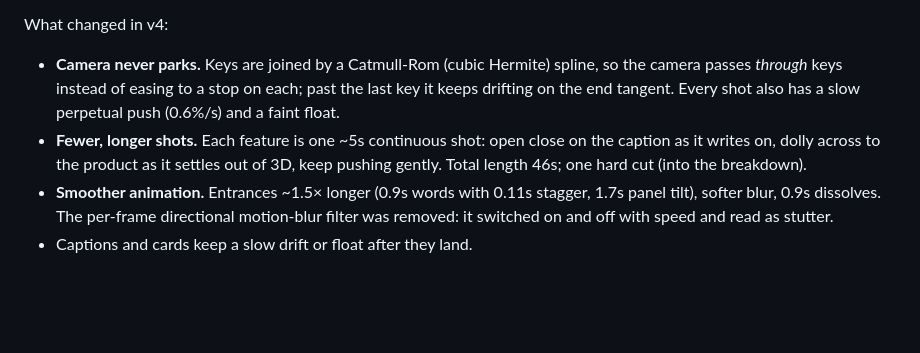
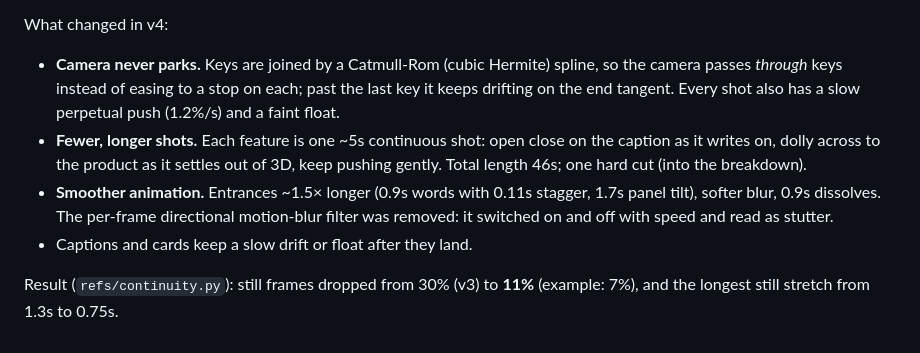
Before and after one commit to detailedbynate/saas, a Markdown page: refs/NOTES.md, the part around the change. Rendered like a GitHub page; blank space fills up the shorter version.

Commit message:
Render v4 (46s, 60fps)
Co-Authored-By: Claude Opus 5.5 <noreply@anthropic.com>
Claude-Session: https://claude.ai/code/session_01Uei2k1D9gQ9BXmhU2XMPNP

```diff
--- a/refs/NOTES.md
+++ b/refs/NOTES.md
@@ -73,7 +73,7 @@ continuously across UI, with a caption beside it ("Now choose a reference outlie
 What changed in v4:
 - **Camera never parks.** Keys are joined by a Catmull-Rom (cubic Hermite) spline, so the
   camera passes *through* keys instead of easing to a stop on each; past the last key it
-  keeps drifting on the end tangent. Every shot also has a slow perpetual push (0.6%/s)
+  keeps drifting on the end tangent. Every shot also has a slow perpetual push (1.2%/s)
   and a faint float.
 - **Fewer, longer shots.** Each feature is one ~5s continuous shot: open close on the caption
   as it writes on, dolly across to the product as it settles out of 3D, keep pushing gently.
@@ -82,3 +82,6 @@ What changed in v4:
   tilt), softer blur, 0.9s dissolves. The per-frame directional motion-blur filter was removed:
   it switched on and off with speed and read as stutter.
 - Captions and cards keep a slow drift or float after they land.
+
+Result (`refs/continuity.py`): still frames dropped from 30% (v3) to **11%** (example: 7%),
+and the longest still stretch from 1.3s to 0.75s.
```
